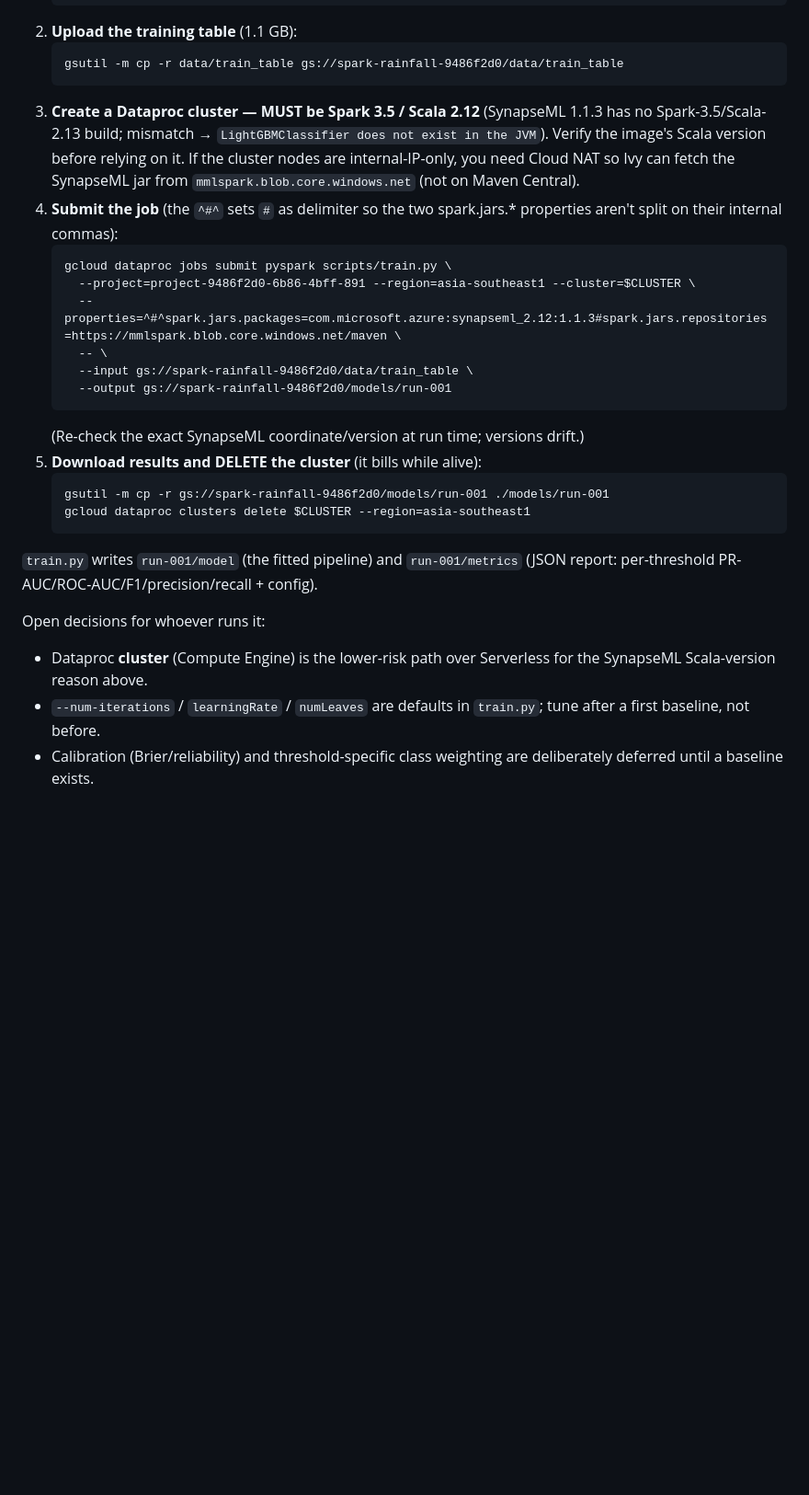
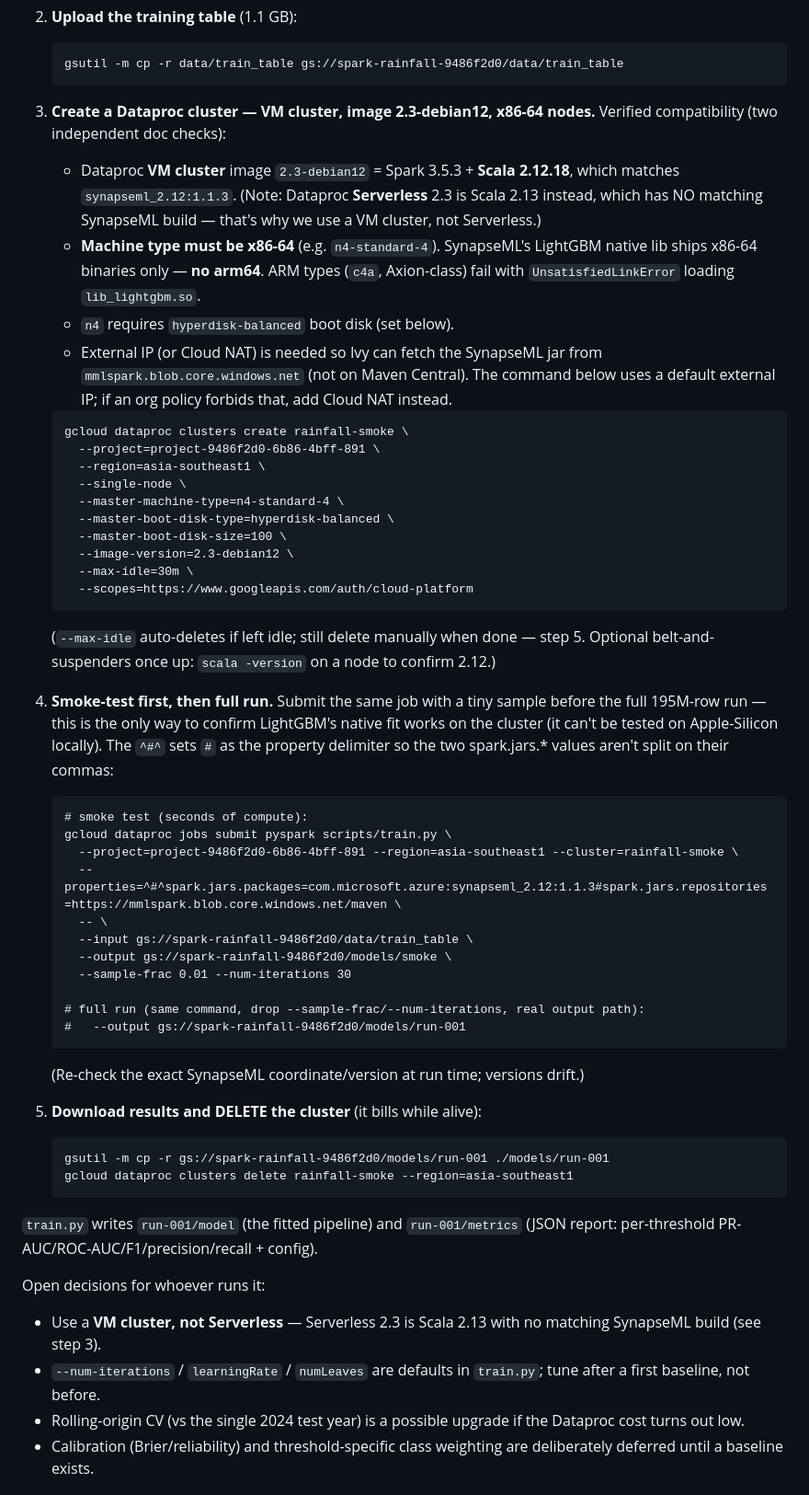
Before and after one commit to bingwenlim/singapore-rainfall-analysis-pyspark, a Markdown page: HANDOFF.md, the part around the change. Shown at 92% size. GitHub-like rendering; blank space fills up the shorter version.

Commit message:
Finalize Dataproc run steps in handoff
Verified image 2.3-debian12 (VM cluster) is Spark 3.5.3 / Scala 2.12.18 ->
synapseml_2.12:1.1.3; Serverless 2.3 is Scala 2.13 with no matching build.
LightGBM native lib is x86-64 only, so nodes must be x86 (n4), not ARM (c4a).
Added concrete cluster-create command (n4-standard-4, hyperdisk, --max-idle)
and a sample-based smoke test before the full run.

````diff
--- a/HANDOFF.md
+++ b/HANDOFF.md
@@ -106,36 +106,69 @@ Steps (you drive the GCP CLI; `! <cmd>` in the Claude session runs it inline):
    ```
    gsutil -m cp -r data/train_table gs://spark-rainfall-9486f2d0/data/train_table
    ```
-3. **Create a Dataproc cluster — MUST be Spark 3.5 / Scala 2.12** (SynapseML 1.1.3
-   has no Spark-3.5/Scala-2.13 build; mismatch → `LightGBMClassifier does not exist
-   in the JVM`). Verify the image's Scala version before relying on it. If the
-   cluster nodes are internal-IP-only, you need Cloud NAT so Ivy can fetch the
-   SynapseML jar from `mmlspark.blob.core.windows.net` (not on Maven Central).
-4. **Submit the job** (the `^#^` sets `#` as delimiter so the two spark.jars.*
-   properties aren't split on their internal commas):
+3. **Create a Dataproc cluster — VM cluster, image 2.3-debian12, x86-64 nodes.**
+   Verified compatibility (two independent doc checks):
+   - Dataproc **VM cluster** image `2.3-debian12` = Spark 3.5.3 + **Scala 2.12.18**,
+     which matches `synapseml_2.12:1.1.3`. (Note: Dataproc **Serverless** 2.3 is
+     Scala 2.13 instead, which has NO matching SynapseML build — that's why we use a
+     VM cluster, not Serverless.)
+   - **Machine type must be x86-64** (e.g. `n4-standard-4`). SynapseML's LightGBM
+     native lib ships x86-64 binaries only — **no arm64**. ARM types (`c4a`,
+     Axion-class) fail with `UnsatisfiedLinkError` loading `lib_lightgbm.so`.
+   - `n4` requires `hyperdisk-balanced` boot disk (set below).
+   - External IP (or Cloud NAT) is needed so Ivy can fetch the SynapseML jar from
+     `mmlspark.blob.core.windows.net` (not on Maven Central). The command below uses
+     a default external IP; if an org policy forbids that, add Cloud NAT instead.
+
    ```
+   gcloud dataproc clusters create rainfall-smoke \
+     --project=project-9486f2d0-6b86-4bff-891 \
+     --region=asia-southeast1 \
+     --single-node \
+     --master-machine-type=n4-standard-4 \
+     --master-boot-disk-type=hyperdisk-balanced \
+     --master-boot-disk-size=100 \
+     --image-version=2.3-debian12 \
+     --max-idle=30m \
+     --scopes=https://www.googleapis.com/auth/cloud-platform
+   ```
+   (`--max-idle` auto-deletes if left idle; still delete manually when done — step 5.
+   Optional belt-and-suspenders once up: `scala -version` on a node to confirm 2.12.)
+
+4. **Smoke-test first, then full run.** Submit the same job with a tiny sample before
+   the full 195M-row run — this is the only way to confirm LightGBM's native fit works
+   on the cluster (it can't be tested on Apple-Silicon locally). The `^#^` sets `#` as
+   the property delimiter so the two spark.jars.* values aren't split on their commas:
+   ```
+   # smoke test (seconds of compute):
    gcloud dataproc jobs submit pyspark scripts/train.py \
-     --project=project-9486f2d0-6b86-4bff-891 --region=asia-southeast1 --cluster=$CLUSTER \
+     --project=project-9486f2d0-6b86-4bff-891 --region=asia-southeast1 --cluster=rainfall-smoke \
      --properties=^#^spark.jars.packages=com.microsoft.azure:synapseml_2.12:1.1.3#spark.jars.repositories=https://mmlspark.blob.core.windows.net/maven \
      -- \
      --input gs://spark-rainfall-9486f2d0/data/train_table \
-     --output gs://spark-rainfall-9486f2d0/models/run-001
+     --output gs://spark-rainfall-9486f2d0/models/smoke \
+     --sample-frac 0.01 --num-iterations 30
+
+   # full run (same command, drop --sample-frac/--num-iterations, real output path):
+   #   --output gs://spark-rainfall-9486f2d0/models/run-001
    ```
    (Re-check the exact SynapseML coordinate/version at run time; versions drift.)
 5. **Download results and DELETE the cluster** (it bills while alive):
    ```
    gsutil -m cp -r gs://spark-rainfall-9486f2d0/models/run-001 ./models/run-001
-   gcloud dataproc clusters delete $CLUSTER --region=asia-southeast1
+   gcloud dataproc clusters delete rainfall-smoke --region=asia-southeast1
    ```
 
 `train.py` writes `run-001/model` (the fitted pipeline) and `run-001/metrics`
 (JSON report: per-threshold PR-AUC/ROC-AUC/F1/precision/recall + config).
 
 Open decisions for whoever runs it:
-- Dataproc **cluster** (Compute Engine) is the lower-risk path over Serverless for
-  the SynapseML Scala-version reason above.
+- Use a **VM cluster, not Serverless** — Serverless 2.3 is Scala 2.13 with no
+  matching SynapseML build (see step 3).
 - `--num-iterations` / `learningRate` / `numLeaves` are defaults in `train.py`;
   tune after a first baseline, not before.
+- Rolling-origin CV (vs the single 2024 test year) is a possible upgrade if the
+  Dataproc cost turns out low.
 - Calibration (Brier/reliability) and threshold-specific class weighting are
   deliberately deferred until a baseline exists.
 
````
